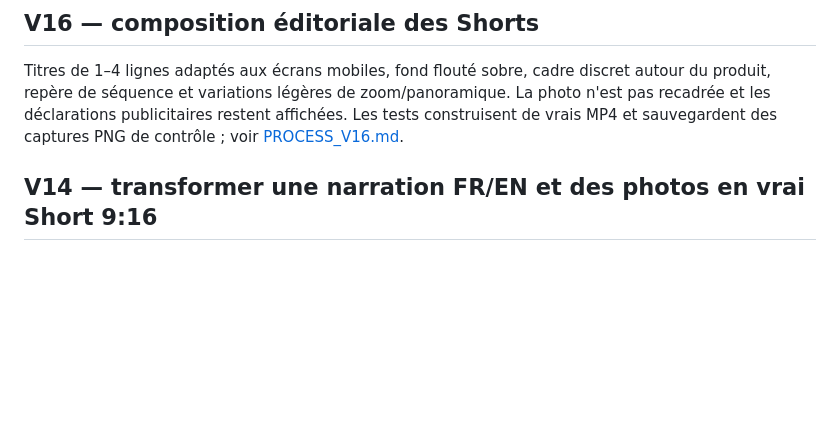
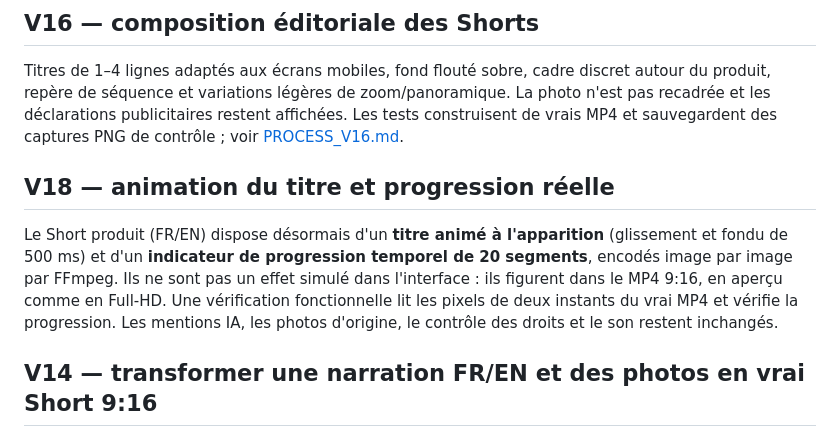
Before and after one commit to dbrckk/ugc-zero-credit, a Markdown page: README.md, the part around the change. GitHub-like rendering; blank space fills up the shorter version.

Commit message:
docs(v18): describe animated short outputs

```diff
--- a/README.md
+++ b/README.md
@@ -37,6 +37,10 @@ La V15 réduit la taille de la mention obligatoire sur les aperçus 360 × 640 p
 ## V16 — composition éditoriale des Shorts
 
 Titres de 1–4 lignes adaptés aux écrans mobiles, fond flouté sobre, cadre discret autour du produit, repère de séquence et variations légères de zoom/panoramique. La photo n'est pas recadrée et les déclarations publicitaires restent affichées. Les tests construisent de vrais MP4 et sauvegardent des captures PNG de contrôle ; voir [PROCESS_V16.md](PROCESS_V16.md).
+
+## V18 — animation du titre et progression réelle
+
+Le Short produit (FR/EN) dispose désormais d'un **titre animé à l'apparition** (glissement et fondu de 500 ms) et d'un **indicateur de progression temporel de 20 segments**, encodés image par image par FFmpeg. Ils ne sont pas un effet simulé dans l'interface : ils figurent dans le MP4 9:16, en aperçu comme en Full-HD. Une vérification fonctionnelle lit les pixels de deux instants du vrai MP4 et vérifie la progression. Les mentions IA, les photos d'origine, le contrôle des droits et le son restent inchangés.
 
 ## V14 — transformer une narration FR/EN et des photos en vrai Short 9:16
 
```
